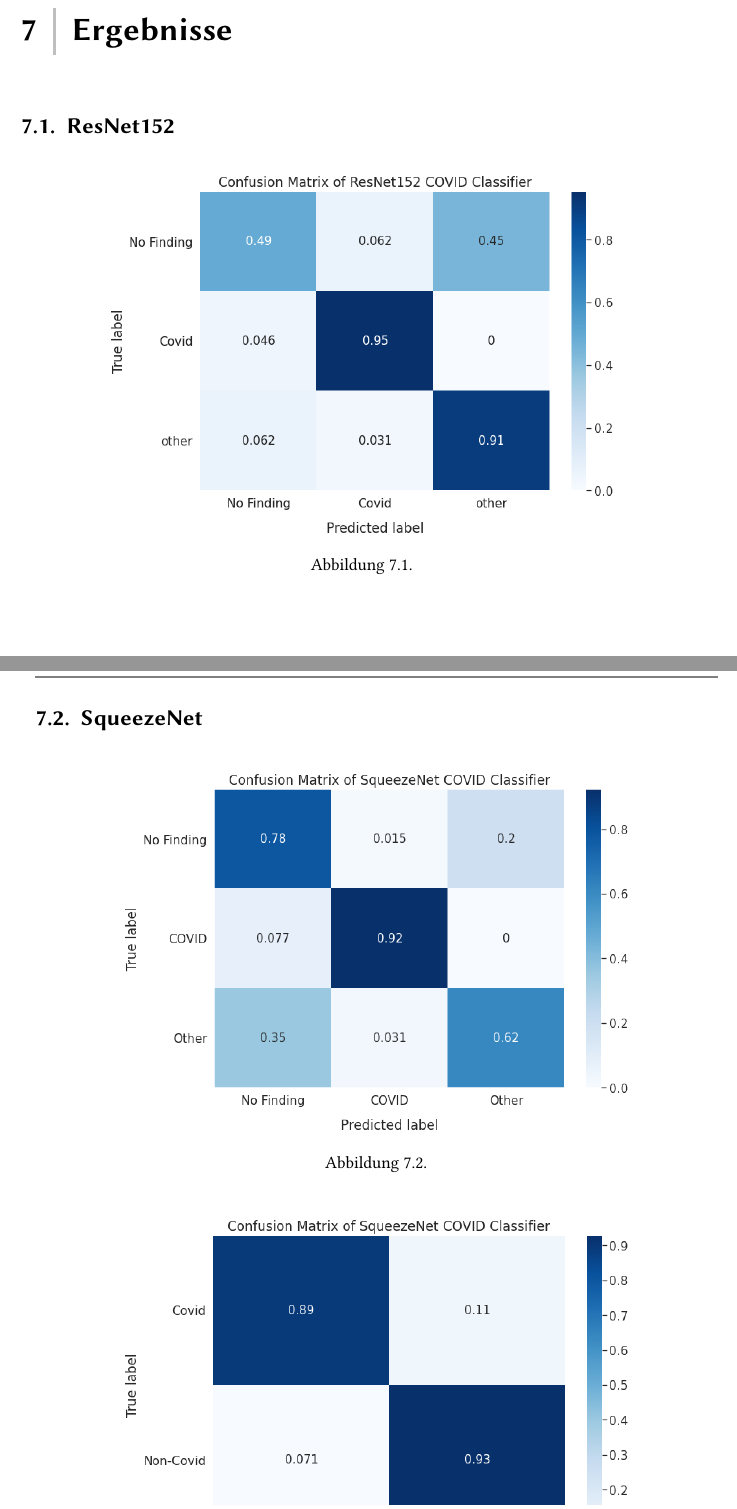
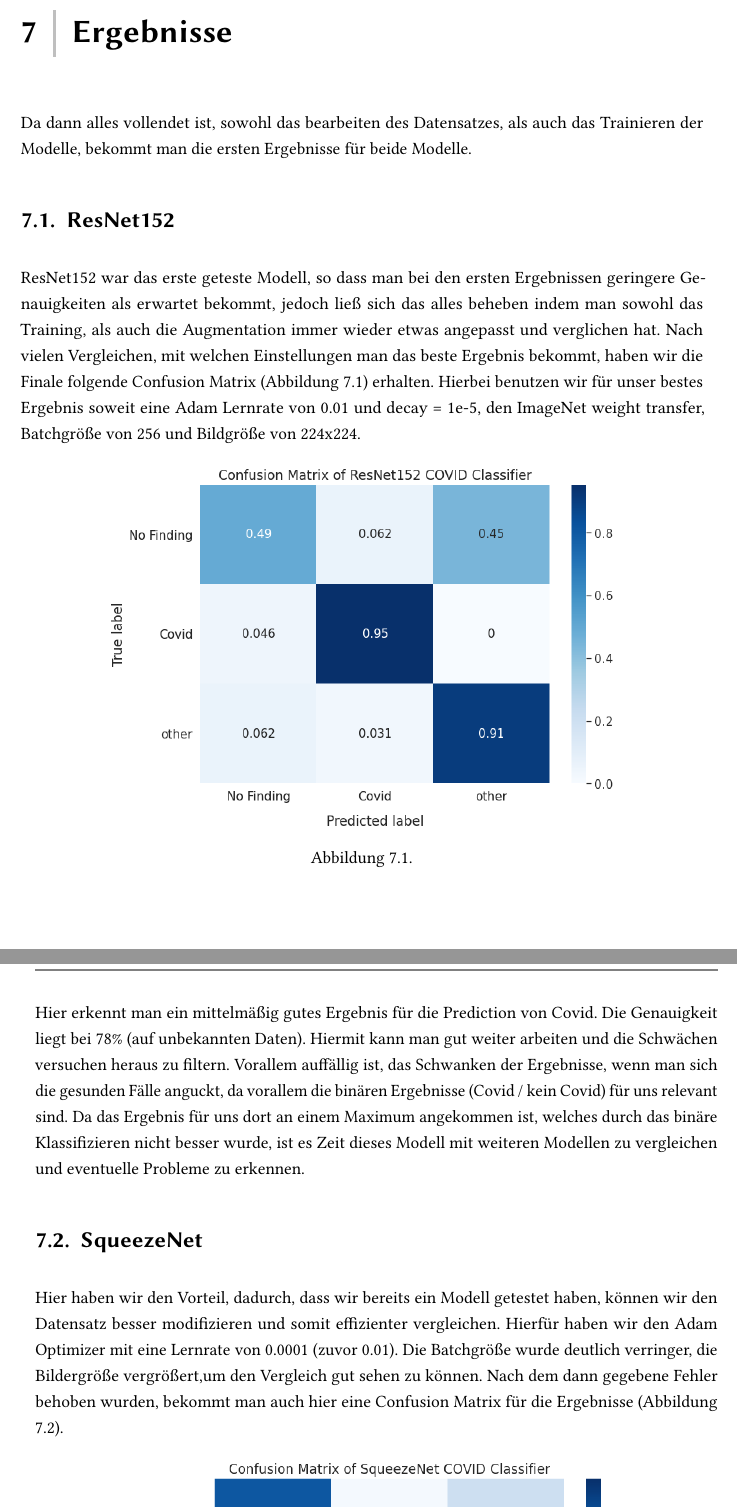
Before and after one commit to SufianZa/COVID-Lungs-X-Ray-Classification, a LaTeX thesis (documentation/documentation.tex, which reads documentation/chapter/results.tex): two parts of pages 22 and 23 of 25 before the commit and two parts of pages 22 and 23 of 26 after it, joined at a grey line, cut so that both start at the same text. Compiled offline with pdfLaTeX.

Commit message:
Ergebnisse

```diff
--- a/documentation/chapter/results.tex
+++ b/documentation/chapter/results.tex
@@ -2,7 +2,11 @@
 \chapter{Ergebnisse}
 \label{ch:results}
 
+Da dann alles vollendet ist, sowohl das bearbeiten des Datensatzes, als auch das Trainieren der Modelle, bekommt man die ersten Ergebnisse für beide Modelle.
+
 \section{ResNet152}
+
+ResNet152 war das erste geteste Modell, so dass man bei den ersten Ergebnissen geringere Genauigkeiten als erwartet bekommt, jedoch ließ sich das alles beheben indem man sowohl das Training, als auch die Augmentation immer wieder etwas angepasst und verglichen hat. Nach vielen Vergleichen, mit welchen Einstellungen man das beste Ergebnis bekommt, haben wir die Finale folgende Confusion Matrix (Abbildung 7.1) erhalten. Hierbei benutzen wir für unser bestes Ergebnis soweit eine Adam Lernrate von 0.01 und decay = 1e-5, den ImageNet weight transfer, Batchgröße von 256 und Bildgröße von 224x224.
 
 \begin{figure}[H]
     \centering
@@ -10,7 +14,12 @@
     \caption{}
 \end{figure}
 
+Hier erkennt man ein mittelmäßig gutes Ergebnis für die Prediction von Covid. Die Genauigkeit liegt bei 78\% (auf unbekannten Daten). Hiermit kann man gut weiter arbeiten und die Schwächen versuchen heraus zu filtern. Vorallem auffällig ist, das Schwanken der Ergebnisse, wenn man sich die gesunden Fälle anguckt, da vorallem die binären Ergebnisse (Covid / kein Covid) für uns relevant sind. Da das Ergebnis für uns dort an einem Maximum angekommen ist, welches durch das binäre Klassifizieren nicht besser wurde, ist es Zeit dieses Modell mit weiteren Modellen zu vergleichen und eventuelle Probleme zu erkennen.
+
 \section{SqueezeNet}
+
+Hier haben wir den Vorteil, dadurch, dass wir bereits ein Modell getestet haben, können wir den Datensatz besser modifizieren und somit effizienter vergleichen.
+Hierfür haben wir den Adam Optimizer mit eine Lernrate von 0.0001 (zuvor 0.01). Die Batchgröße wurde deutlich verringer, die Bildergröße vergrößert,um den Vergleich gut sehen zu können. Nach dem dann gegebene Fehler behoben wurden, bekommt man auch hier eine Confusion Matrix für die Ergebnisse (Abbildung 7.2).
 
 \begin{figure}[H]
     \centering
```
Also changed, not shown: documentation/chapter/results.tex (4 more changed lines).
